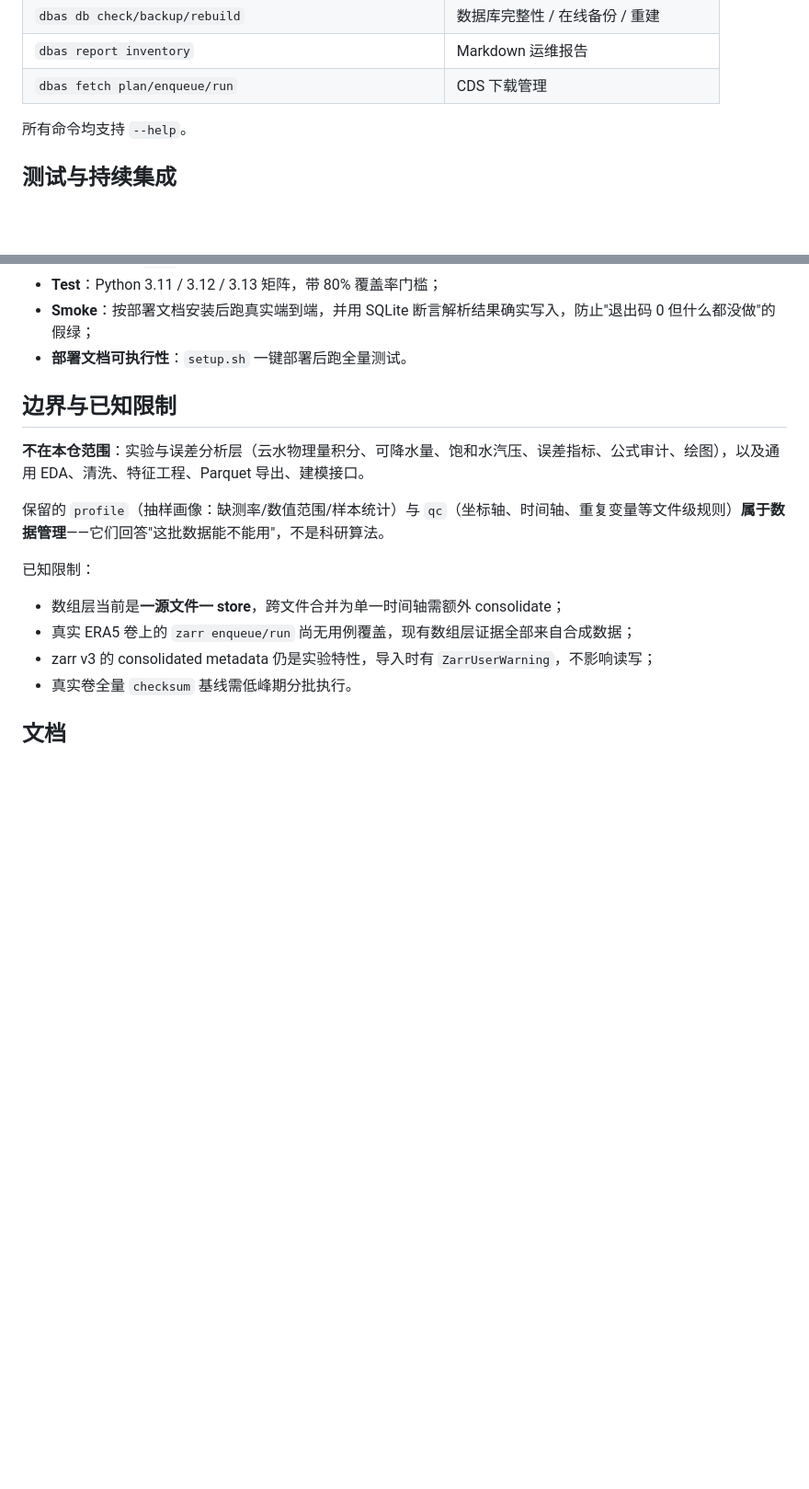
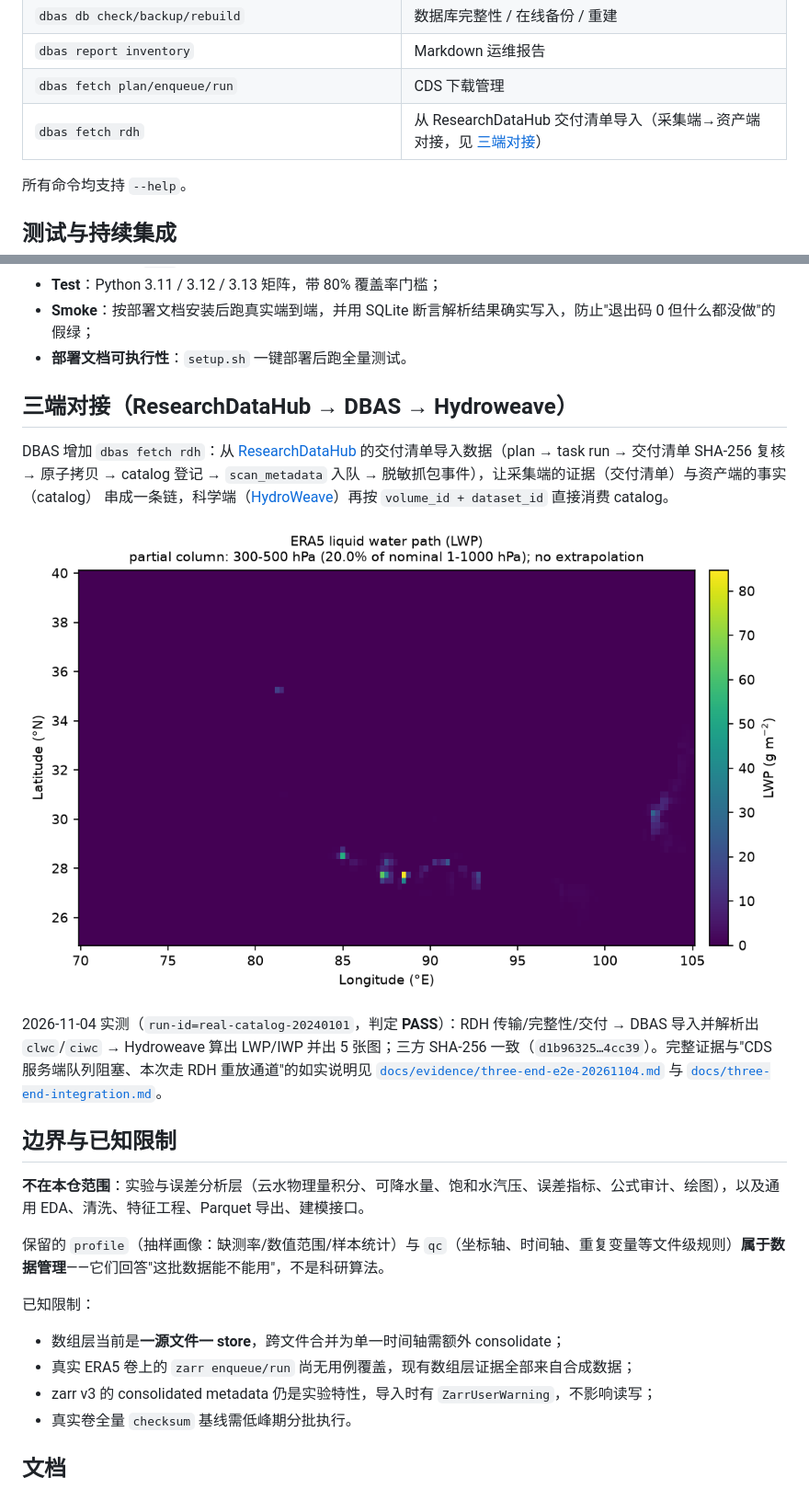
Before and after one commit to Neiyako/HydroWeave-DBAS, a Markdown page: README.md, 2 parts joined by grey strips. Shown at 92% size. GitHub-like rendering; pictures changed too: docs/img/three_end_e2e_lwp.png (added); blank space fills up the shorter version.

```diff
--- a/README.md
+++ b/README.md
@@ -230,6 +230,7 @@ SQLite catalog ── 扫描 / 解析 / 校验 / 画像 / QC
 | `dbas db check/backup/rebuild` | 数据库完整性 / 在线备份 / 重建 |
 | `dbas report inventory` | Markdown 运维报告 |
 | `dbas fetch plan/enqueue/run` | CDS 下载管理 |
+| `dbas fetch rdh` | 从 ResearchDataHub 交付清单导入（采集端→资产端对接，见 [三端对接](docs/three-end-integration.md)） |
 
 所有命令均支持 `--help`。
 
@@ -261,6 +262,22 @@ CI 五个 job：
 - **Test**：Python 3.11 / 3.12 / 3.13 矩阵，带 80% 覆盖率门槛；
 - **Smoke**：按部署文档安装后跑真实端到端，并用 SQLite 断言解析结果确实写入，防止"退出码 0 但什么都没做"的假绿；
 - **部署文档可执行性**：`setup.sh` 一键部署后跑全量测试。
+
+## 三端对接（ResearchDataHub → DBAS → Hydroweave）
+
+DBAS 增加 `dbas fetch rdh`：从 [ResearchDataHub](https://github.com/Neiyako/ResearchDataHub)
+的交付清单导入数据（plan → task run → 交付清单 SHA-256 复核 → 原子拷贝 → catalog 登记 →
+`scan_metadata` 入队 → 脱敏抓包事件），让采集端的证据（交付清单）与资产端的事实（catalog）
+串成一条链，科学端（[HydroWeave](https://github.com/Neiyako/HydroWeave)）再按
+`volume_id + dataset_id` 直接消费 catalog。
+
+![三端 e2e：RA5 clwc/ciwc 液水柱含量](docs/img/three_end_e2e_lwp.png)
+
+2026-11-04 实测（`run-id=real-catalog-20240101`，判定 **PASS**）：RDH 传输/完整性/交付 →
+DBAS 导入并解析出 `clwc`/`ciwc` → Hydroweave 算出 LWP/IWP 并出 5 张图；三方 SHA-256
+一致（`d1b96325…4cc39`）。完整证据与"CDS 服务端队列阻塞、本次走 RDH 重放通道"的如实说明见
+[`docs/evidence/three-end-e2e-20261104.md`](docs/evidence/three-end-e2e-20261104.md)
+与 [`docs/three-end-integration.md`](docs/three-end-integration.md)。
 
 ## 边界与已知限制
 
```
Also changed, not shown: docs/evidence/cds-queue-blocker-20261104.md (added, +22 -0 lines), docs/evidence/three-end-e2e-20261104.md (added, +23 -0 lines), docs/three-end-integration.md (added, +150 -0 lines), 7 other files.
